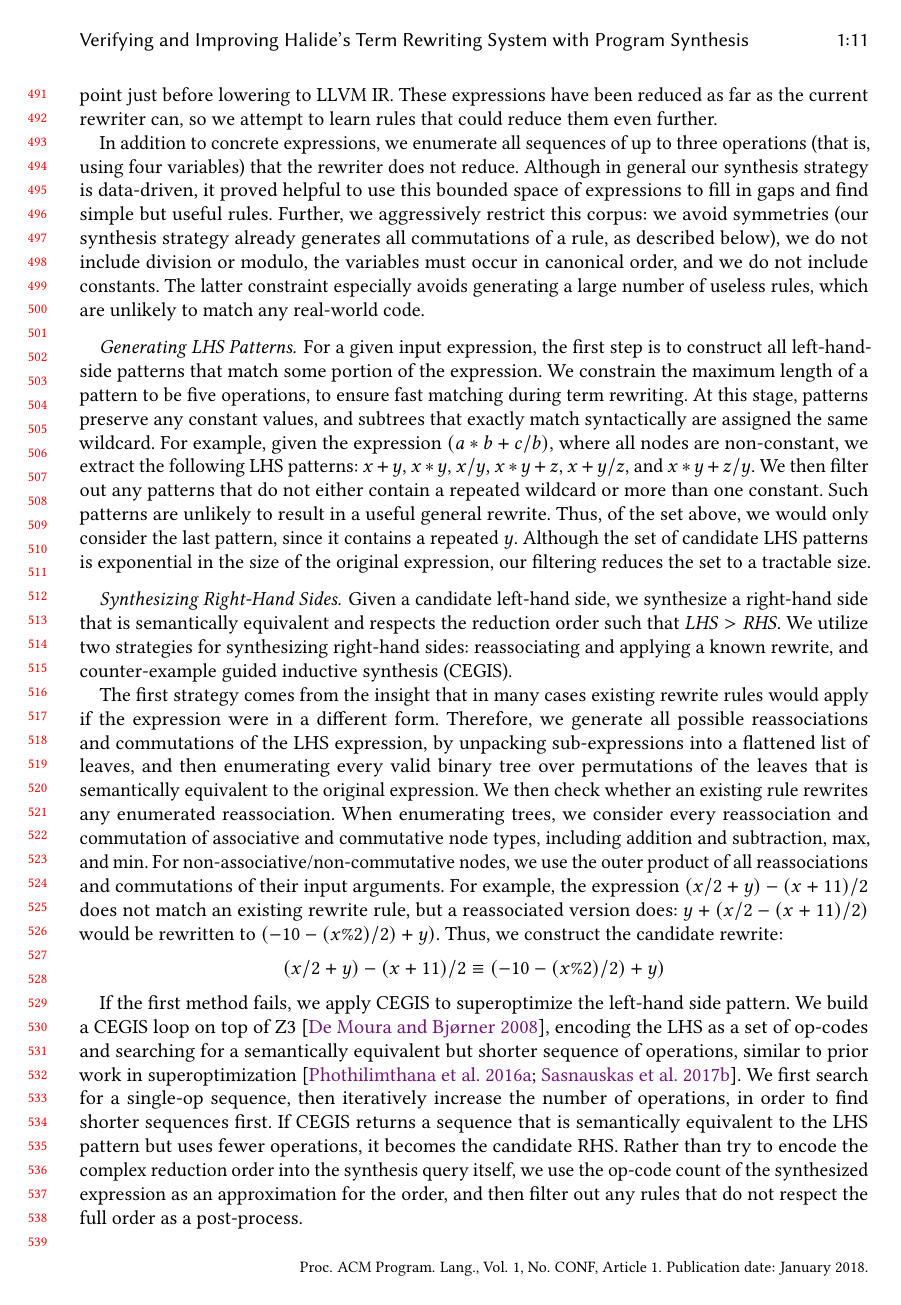
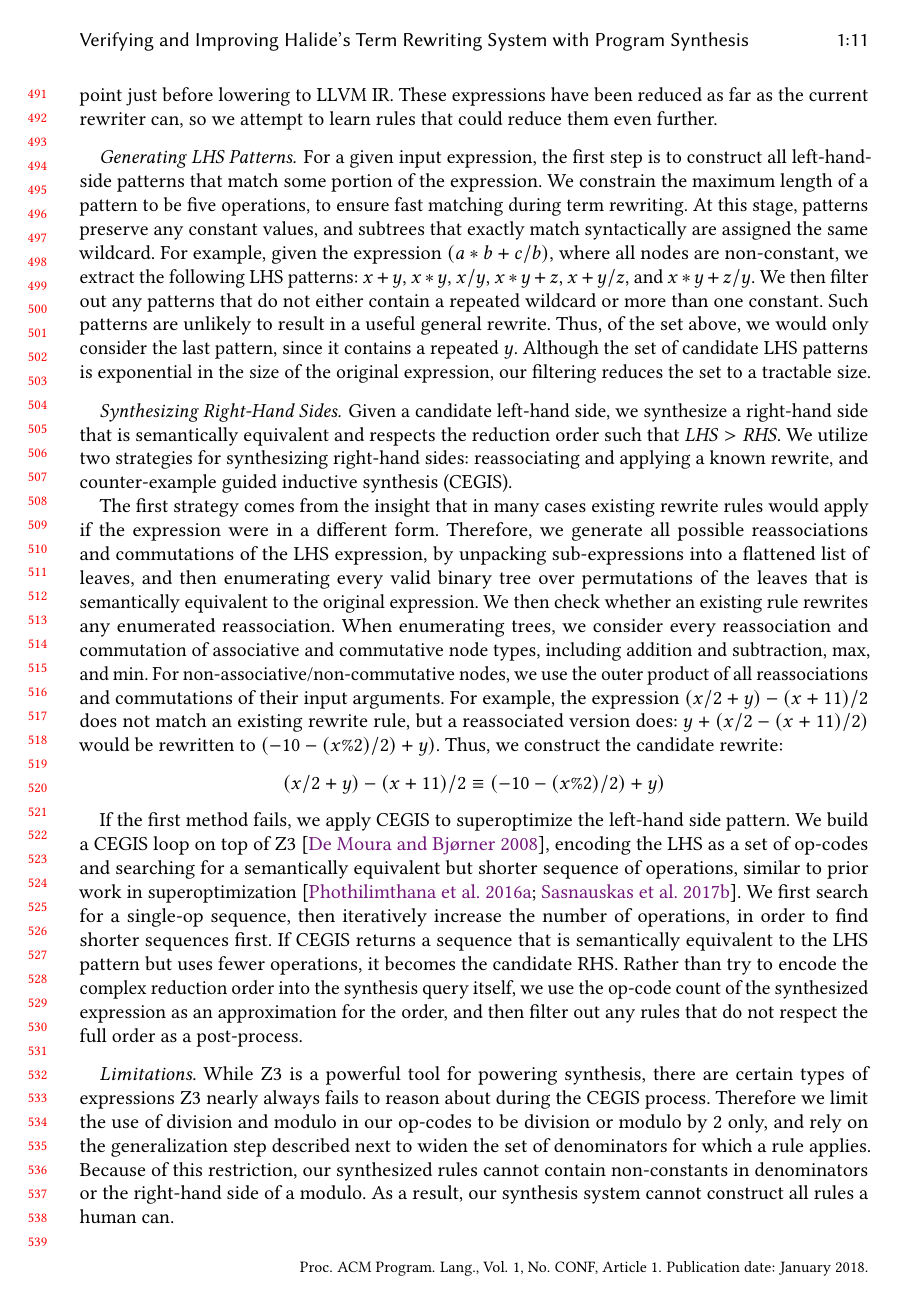
Before and after one commit to jn80842/synthsimplifierpaper, a LaTeX paper (main.tex): page 11 of 22. Compiled offline with pdfLaTeX.

Commit message:
Remove enumeration, which we no longer do

```diff
--- a/main.tex
+++ b/main.tex
@@ -858,16 +858,6 @@ integer expressions present in the final Halide IR, at the point just before
 lowering to LLVM IR. These expressions have been reduced as far as the current rewriter can, so we attempt
 to learn rules that could reduce them even further.
 
-In addition to concrete expressions, we enumerate all sequences of up to three operations (that is,
-using four variables) that the rewriter does not reduce. Although in general our synthesis strategy is data-driven,
-it proved helpful to use this bounded space of expressions to fill in gaps and find simple but useful rules.
-  Further, we aggressively restrict
-this corpus: we avoid symmetries (our synthesis strategy already generates all commutations
-of a rule, as described below), we do not include division or modulo, the variables must occur
-in canonical order, and we do not include constants. The latter constraint
-especially avoids generating a large number of useless rules, which are unlikely to
-match any real-world code.
-
 \paragraph{Generating LHS Patterns} For a given input expression, the first step
 is to construct all left-hand-side patterns that match some portion of the expression.
 We constrain the maximum length of a pattern to be five operations, to ensure fast matching
```
